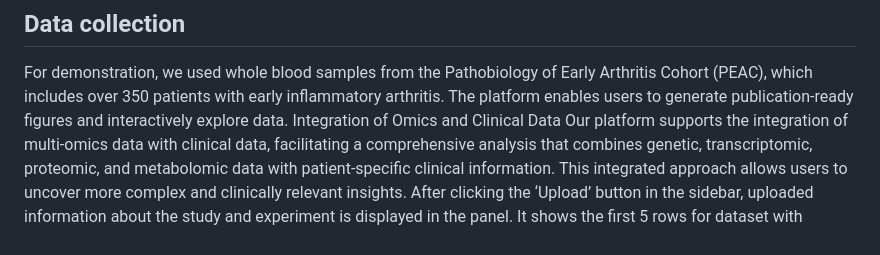
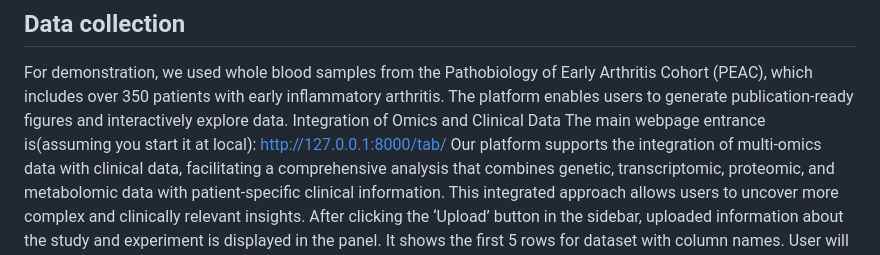
Before and after one commit to sii-scRNA-Seq/RNAcare, a Markdown page: README.md, the part around the change. GitHub-like rendering.

```diff
--- a/README.md
+++ b/README.md
@@ -88,6 +88,7 @@ Our platform is developed in Python, utilizing several widely used packages. The
 ## Data collection
 For demonstration, we used whole blood samples from the Pathobiology of Early Arthritis Cohort (PEAC), which includes over 350 patients with early inflammatory arthritis. The platform enables users to generate publication-ready figures and interactively explore data.
 Integration of Omics and Clinical Data
+The main webpage entrance is(assuming you start it at local): http://127.0.0.1:8000/tab/
 Our platform supports the integration of multi-omics data with clinical data, facilitating a comprehensive analysis that combines genetic, transcriptomic, proteomic, and metabolomic data with patient-specific clinical information. This integrated approach allows users to uncover more complex and clinically relevant insights. After clicking the ‘Upload’ button in the sidebar, uploaded information about the study and experiment is displayed in the panel. It shows the first 5 rows for dataset with column names. User will have option to select log2 to transform the dataset later. For later calculation.
 ![image](https://github.com/sii-scRNA-Seq/RNA-CARE/assets/109546311/574b2abe-420d-4053-9e4d-0059576d7ee6)
 
```
